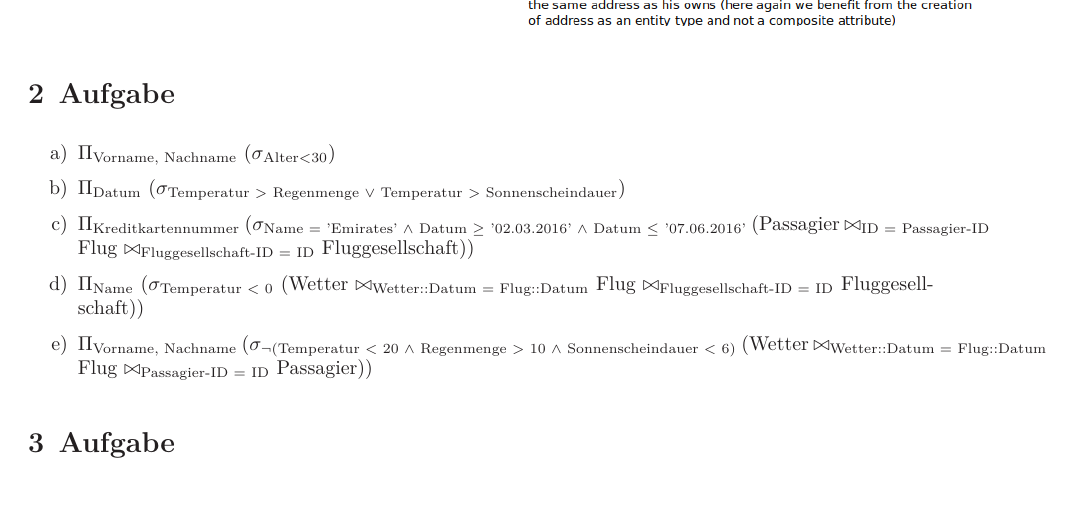
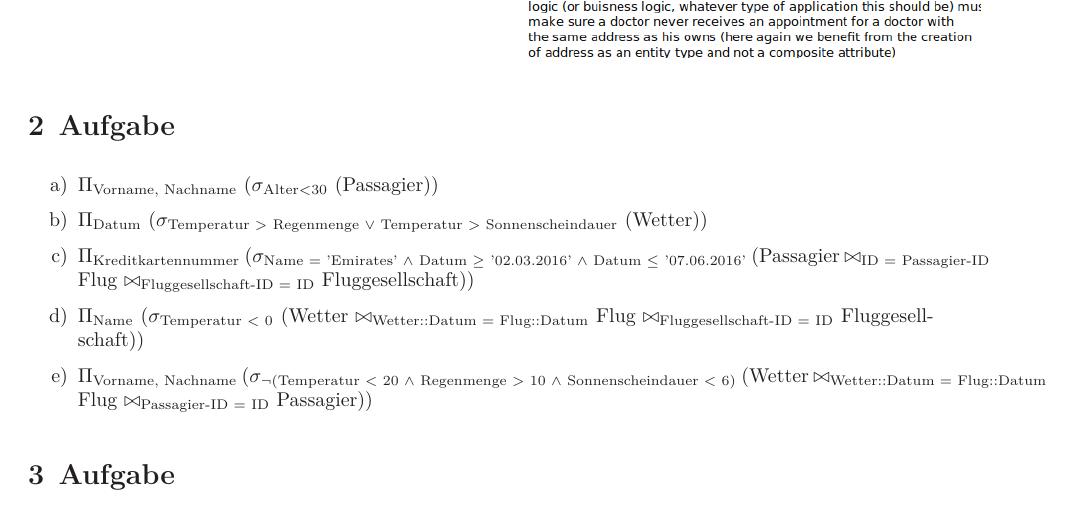
Before and after one commit to BoyanH/Freie-Universitaet-Berlin, a LaTeX problem sheet (Datenbanksysteme/Solutions/homework3/homework3.tex): part of page 3 of 6, cut so that both start at the same text. Compiled offline with XeLaTeX.

Commit message:
Fixed minor mistakes

```diff
--- a/Datenbanksysteme/Solutions/homework3/homework3.tex
+++ b/Datenbanksysteme/Solutions/homework3/homework3.tex
@@ -83,10 +83,10 @@ ER Diagramm in umgekehrter min-max Chen Notation\\
 
 
 \item[a)]
-$\Pi_{\text{Vorname, Nachname}}$ ($\sigma_{\text{Alter} < 30 }$)
+$\Pi_{\text{Vorname, Nachname}}$ ($\sigma_{\text{Alter} < 30 }$ (Passagier))
 
 \item[b)]
-$\Pi_{\text{Datum}}$ ($\sigma_{\text{Temperatur > Regenmenge } \lor \text{ Temperatur > Sonnenscheindauer} }$)
+$\Pi_{\text{Datum}}$ ($\sigma_{\text{Temperatur > Regenmenge } \lor \text{ Temperatur > Sonnenscheindauer} }$ (Wetter))
 
 \item[c)]
 $\Pi_{\text{Kreditkartennummer}}$ ($\sigma_{\text{Name = 'Emirates' $\land$ Datum $\geq$ '02.03.2016' $\land$ Datum $\leq$ '07.06.2016'}}$  (Passagier $\bowtie_{\text{ID = Passagier-ID}}$ Flug $\bowtie_{\text{Fluggesellschaft-ID = ID}}$ Fluggesellschaft))
```
Also changed, not shown: Datenbanksysteme/Solutions/homework3/homework3.pdf, 1 other file.
